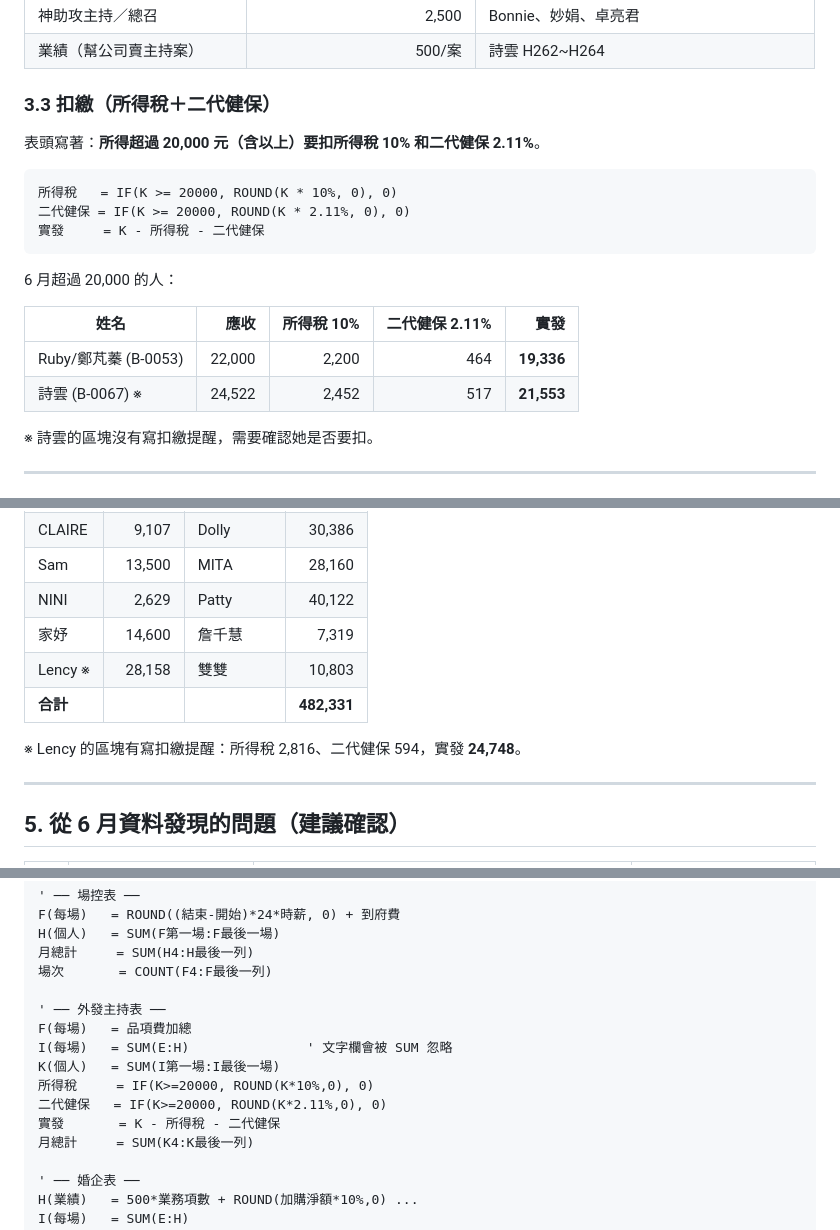
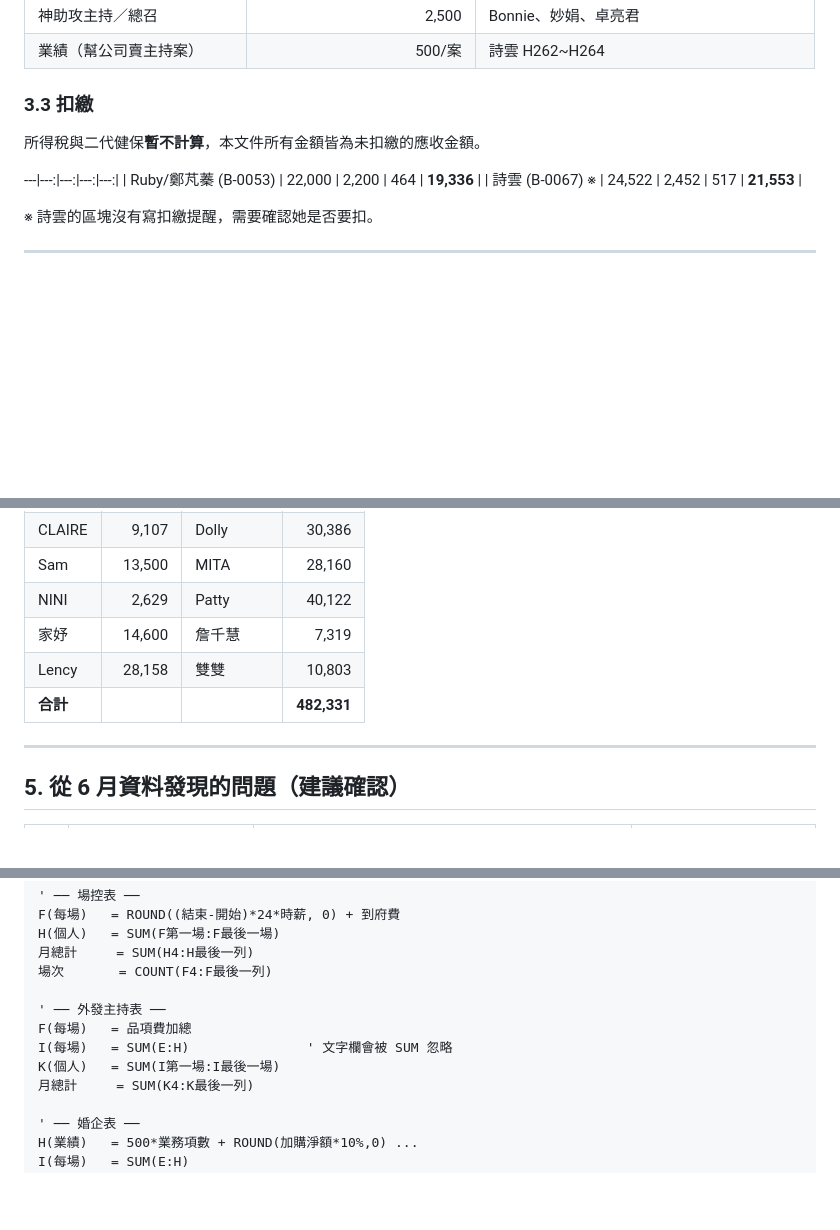
Before and after one commit to himaysun1017-pixel/weddingsHR, a Markdown page: docs/2026-06_費用與獎金計算方式.md, 3 parts joined by grey strips. Rendered like a GitHub page; blank space fills up the shorter version.

Commit message:
計算方式說明移除所得稅與二代健保計算（暫不計算）
Co-Authored-By: Claude Opus 5.5 <noreply@anthropic.com>
Claude-Session: https://claude.ai/code/session_0136w6UovD3WUhTHfi136MB7

````diff
--- a/docs/2026-06_費用與獎金計算方式.md
+++ b/docs/2026-06_費用與獎金計算方式.md
@@ -125,20 +125,11 @@ H(最後一列) = SUM(F起:F迄)
 | 神助攻主持／總召 | 2,500 | Bonnie、妙娟、卓亮君 |
 | 業績（幫公司賣主持案） | 500/案 | 詩雲 H262~H264 |
 
-### 3.3 扣繳（所得稅＋二代健保）
+### 3.3 扣繳
 
-表頭寫著：**所得超過 20,000 元（含以上）要扣所得稅 10% 和二代健保 2.11%**。
+所得稅與二代健保**暫不計算**，本文件所有金額皆為未扣繳的應收金額。
 
-```excel
-所得稅   = IF(K >= 20000, ROUND(K * 10%, 0), 0)
-二代健保 = IF(K >= 20000, ROUND(K * 2.11%, 0), 0)
-實發     = K - 所得稅 - 二代健保
-```
-
-6 月超過 20,000 的人：
-
-| 姓名 | 應收 | 所得稅 10% | 二代健保 2.11% | 實發 |
-|---|---:|---:|---:|---:|
+---|---:|---:|---:|---:|
 | Ruby/鄭芃蓁 (B-0053) | 22,000 | 2,200 | 464 | **19,336** |
 | 詩雲 (B-0067) ※ | 24,522 | 2,452 | 517 | **21,553** |
 
@@ -225,10 +216,8 @@ K（每人） = SUM(該人所有 I)
 | Sam | 13,500 | MITA | 28,160 |
 | NINI | 2,629 | Patty | 40,122 |
 | 家妤 | 14,600 | 詹千慧 | 7,319 |
-| Lency ※ | 28,158 | 雙雙 | 10,803 |
+| Lency | 28,158 | 雙雙 | 10,803 |
 | **合計** | | | **482,331** |
-
-※ Lency 的區塊有寫扣繳提醒：所得稅 2,816、二代健保 594，實發 **24,748**。
 
 ---
 
@@ -265,9 +254,6 @@ H(個人)   = SUM(F第一場:F最後一場)
 F(每場)   = 品項費加總
 I(每場)   = SUM(E:H)               ' 文字欄會被 SUM 忽略
 K(個人)   = SUM(I第一場:I最後一場)
-所得稅     = IF(K>=20000, ROUND(K*10%,0), 0)
-二代健保   = IF(K>=20000, ROUND(K*2.11%,0), 0)
-實發       = K - 所得稅 - 二代健保
 月總計     = SUM(K4:K最後一列)
 
 ' ── 婚企表 ──
````
Also changed, not shown: other parts of docs/2026-06_費用與獎金計算方式.md (+1 -1 lines).
